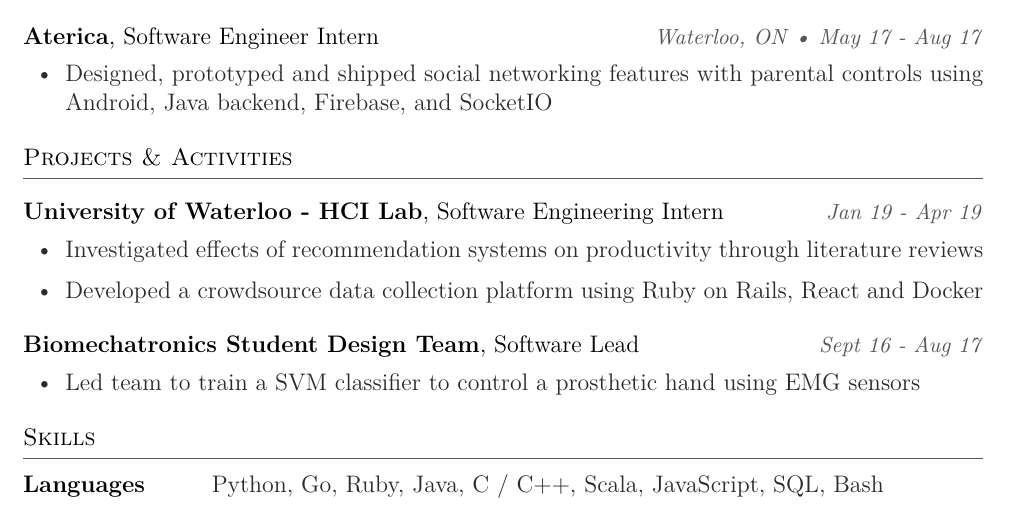
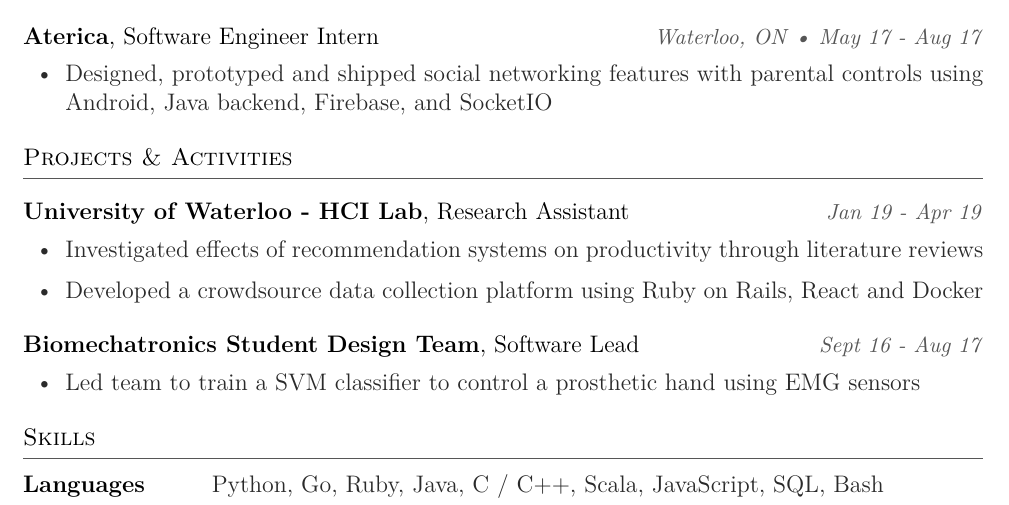
Before and after one commit to yanske/yanske1.github.io, a LaTeX CV (_tex/resume.tex): part of the page, cut so that both start at the same text. Compiled offline with pdfLaTeX.

Commit message:
Fix title

```diff
--- a/_tex/resume.tex
+++ b/_tex/resume.tex
@@ -95,7 +95,7 @@
 
 \header{Projects \& Activities}
 
-\nolocheader{University of Waterloo - HCI Lab}{Software Engineering Intern}{Jan 19 - Apr 19}
+\nolocheader{University of Waterloo - HCI Lab}{Research Assistant}{Jan 19 - Apr 19}
 \begin{itemize}[leftmargin=1.8em] \itemsep 1pt \color{bodytext}
 	\item Investigated effects of recommendation systems on productivity through literature reviews
 	\item Developed a crowdsource data collection platform using Ruby on Rails, React and Docker
```
Also changed, not shown: assets/resume.pdf.
